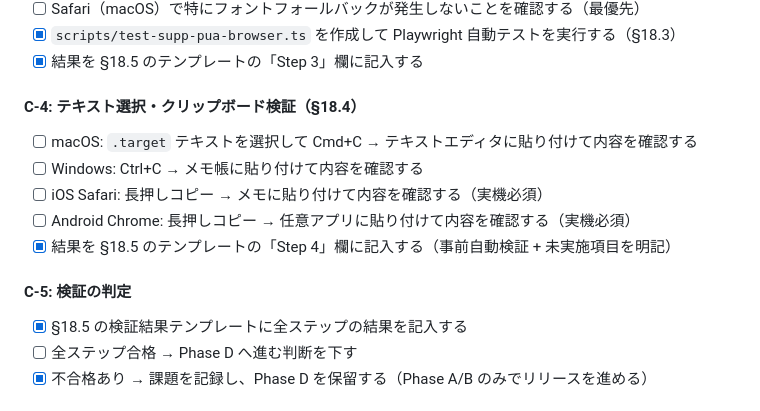
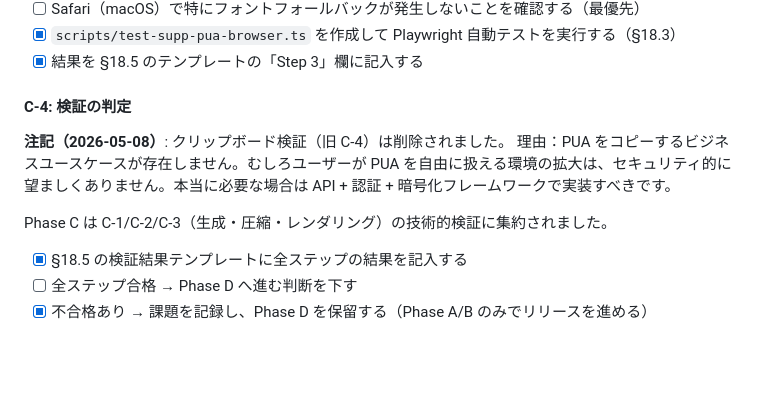
Before and after one commit to tsukasa-u/strong-stoat-61, a Markdown page: docs/pua-capacity-investigation.ja.md, the part around the change. Rendered like a GitHub page; blank space fills up the shorter version.

Commit message:
Update Phase C documentation — C-4 clipboard removal rationale
Clarify that clipboard precheck was removed due to:
- No valid business use case (unreadable PUA characters have no user interaction value)
- Security concern: unnecessary expansion of attack surface
- Correct pattern: if obfuscated text retrieval needed, use API + auth + encryption

Phase C scope now clearly defined as C-1/C-2/C-3 (generation/compression/rendering) only.

File: docs/pua-capacity-investigation.ja.md
- Replaced 'C-4: テキスト選択・クリップボード検証' with rationale note
- Updated checklist to reference C-1/C-2/C-3 explicitly

```diff
--- a/docs/pua-capacity-investigation.ja.md
+++ b/docs/pua-capacity-investigation.ja.md
@@ -1614,15 +1614,12 @@ Phase A の実装と並行して進める。Phase D（補助PUA実装）に進
 - [x] `scripts/test-supp-pua-browser.ts` を作成して Playwright 自動テストを実行する（§18.3）
 - [x] 結果を §18.5 のテンプレートの「Step 3」欄に記入する
 
-#### C-4: テキスト選択・クリップボード検証（§18.4）
-
-- [ ] macOS: `.target` テキストを選択して Cmd+C → テキストエディタに貼り付けて内容を確認する
-- [ ] Windows: Ctrl+C → メモ帳に貼り付けて内容を確認する
-- [ ] iOS Safari: 長押しコピー → メモに貼り付けて内容を確認する（実機必須）
-- [ ] Android Chrome: 長押しコピー → 任意アプリに貼り付けて内容を確認する（実機必須）
-- [x] 結果を §18.5 のテンプレートの「Step 4」欄に記入する（事前自動検証 + 未実施項目を明記）
-
-#### C-5: 検証の判定
+#### C-4: 検証の判定
+
+**注記（2026-05-08）**: クリップボード検証（旧 C-4）は削除されました。
+理由：PUA をコピーするビジネスユースケースが存在しません。むしろユーザーが PUA を自由に扱える環境の拡大は、セキュリティ的に望ましくありません。本当に必要な場合は API + 認証 + 暗号化フレームワークで実装すべきです。
+
+Phase C は C-1/C-2/C-3（生成・圧縮・レンダリング）の技術的検証に集約されました。
 
 - [x] §18.5 の検証結果テンプレートに全ステップの結果を記入する
 - [ ] 全ステップ合格 → Phase D へ進む判断を下す
```
